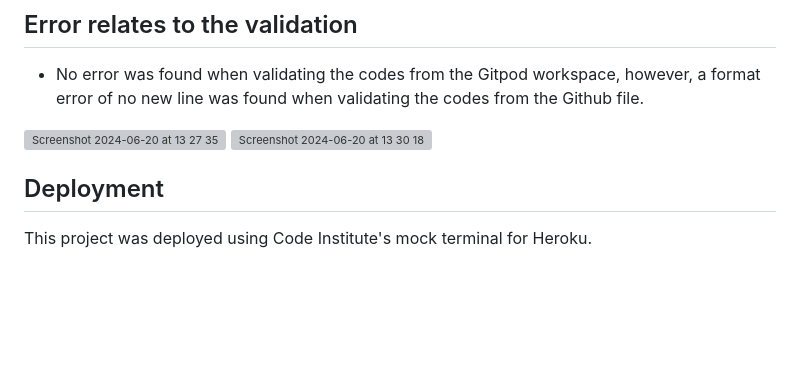
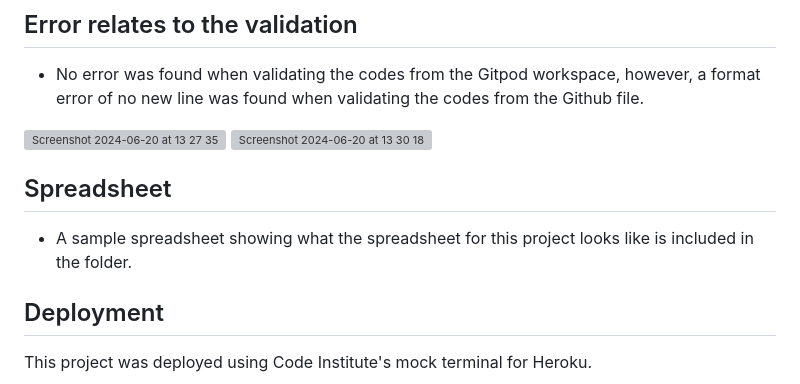
Before and after one commit to aliceC119/vaccines-Africa-project, a Markdown page: README.md, the part around the change. GitHub-like rendering; blank space fills up the shorter version; grey boxes are pictures that could not be loaded.

```diff
--- a/README.md
+++ b/README.md
@@ -114,6 +114,8 @@ a format error of no new line was found when validating the codes from the Githu
 
    <img width="674" alt="Screenshot 2024-06-20 at 13 30 18" src="https://github.com/aliceC119/vaccines-Africa-project/assets/162838985/e901e651-6323-4309-bae8-678ca6f9c351">
 
+## Spreadsheet
+   - A sample spreadsheet showing what the spreadsheet for this project looks like is included in the folder.
 
 ## Deployment
 This project was deployed using Code Institute's mock terminal for Heroku.
```
